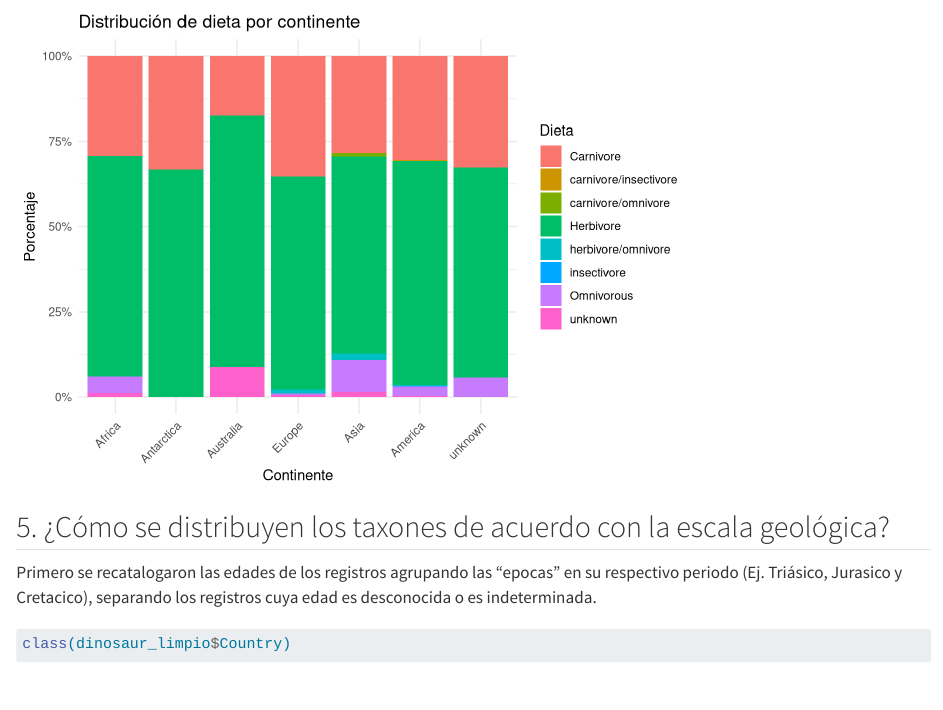
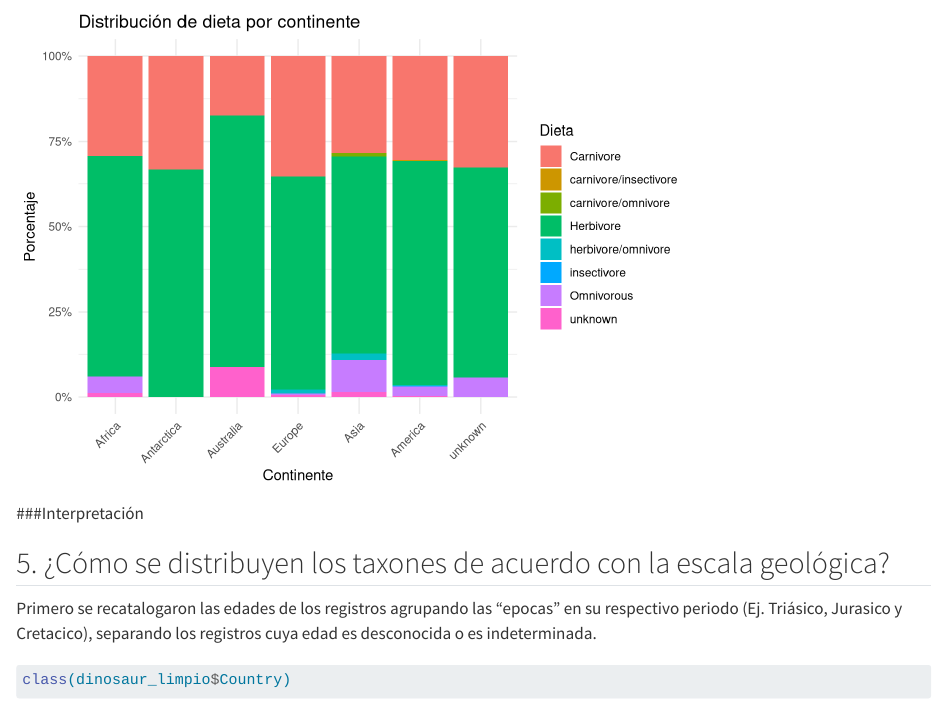
Before and after one commit to JorgeR1695/Poryecto-Final-, a Quarto document (Proyecto_final_Quarto.qmd): the page in a window 1100 px wide, from 7560 px down. Rendered offline with R 4.5, knitr and Pandoc in place of Quarto, with nearby package versions; some code elsewhere in the file could not run offline.

Commit message:
Proyecto_final_Quarto.qmd

````diff
--- a/Proyecto_final_Quarto.qmd
+++ b/Proyecto_final_Quarto.qmd
@@ -299,6 +299,8 @@ ggplot(tabla_df, aes(x = Continente, y = Frecuencia, fill = Dieta)) +
   theme(axis.text.x = element_text(angle = 45, hjust = 1))
 ```
 
+###Interpretación
+
 ## 5. ¿Cómo se distribuyen los taxones de acuerdo con la escala geológica?
 
 Primero se recatalogaron las edades de los registros agrupando las "epocas" en su respectivo periodo (Ej. Triásico, Jurasico y Cretacico), separando los registros cuya edad es desconocida o es indeterminada.
````
